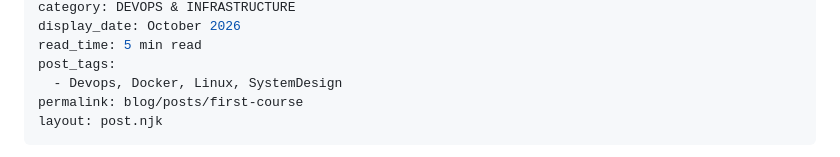
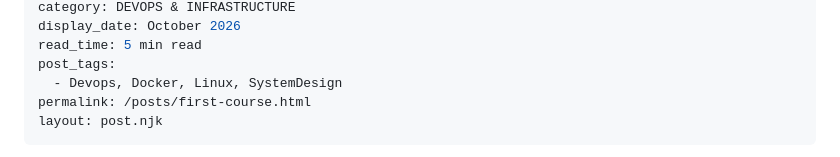
Before and after one commit to WVRNER/portfolio, a Markdown page: posts/2026-10-04-deep-diving-devops-why-im-taking-the-ibm-devops-and-software-engineering-professional-certificate.md, the part around the change. Rendered like a GitHub page.

Commit message:
Update posts/2026-10-04-deep-diving-devops-why-im-taking-the-ibm-devops-and-software-engineering-professional-certificate.md (via Pages CMS)

```diff
--- a/posts/2026-10-04-deep-diving-devops-why-im-taking-the-ibm-devops-and-software-engineering-professional-certificate.md
+++ b/posts/2026-10-04-deep-diving-devops-why-im-taking-the-ibm-devops-and-software-engineering-professional-certificate.md
@@ -14,7 +14,7 @@ display_date: October 2026
 read_time: 5 min read
 post_tags:
   - Devops, Docker, Linux, SystemDesign
-permalink: blog/posts/first-course
+permalink: /posts/first-course.html
 layout: post.njk
 ---
 When working in infrastructure, it is easy to get caught up in operational silos. You might spend days configuring routing tables, debugging VLAN trunks on MikroTik hardware, provisioning virtualized hypervisor clusters, or auditing Active Directory Group Policies. Those fundamentals are invaluable - understanding how packets actually move across wires, interfaces, and switches provides an intuition for distributed systems that cannot be faked.
```
